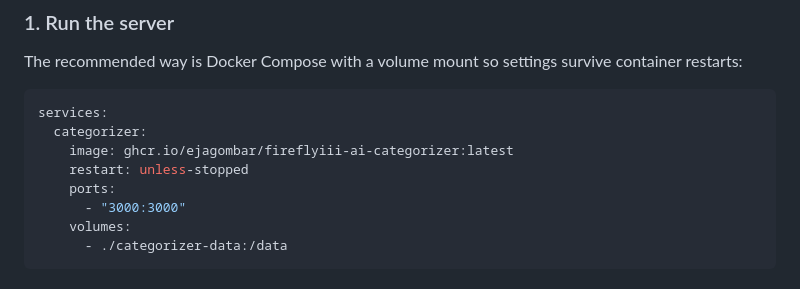
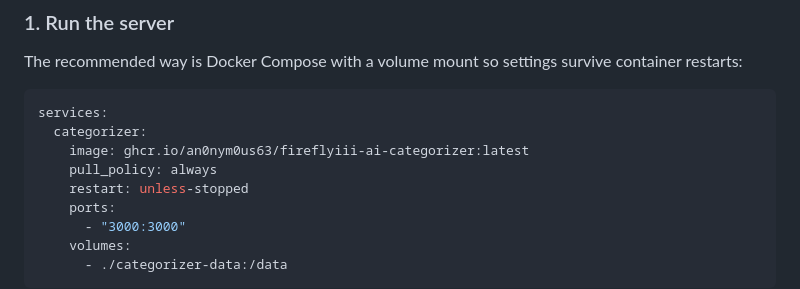
Before and after one commit to an0Nym0us63/FireflyIII-AI-Categorizer, a Markdown page: README.md, the part around the change. Rendered like a GitHub page.

Commit message:
docs: pull_policy always + fork image namespace in compose example

````diff
--- a/README.md
+++ b/README.md
@@ -41,7 +41,8 @@ The recommended way is Docker Compose with a volume mount so settings survive co
 ```yaml
 services:
   categorizer:
-    image: ghcr.io/ejagombar/fireflyiii-ai-categorizer:latest
+    image: ghcr.io/an0nym0us63/fireflyiii-ai-categorizer:latest
+    pull_policy: always
     restart: unless-stopped
     ports:
       - "3000:3000"
````
